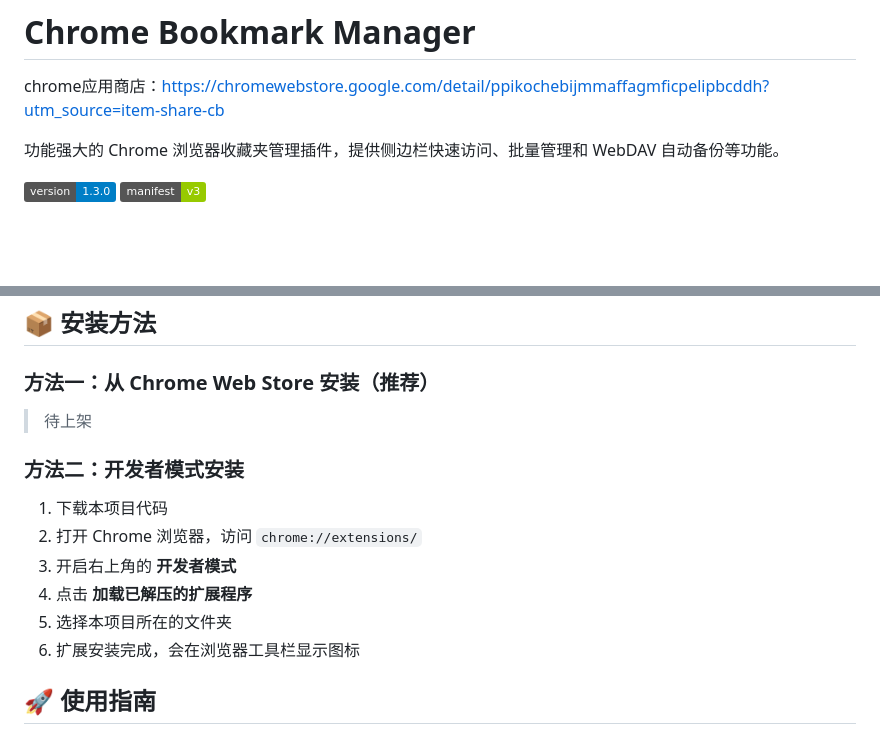
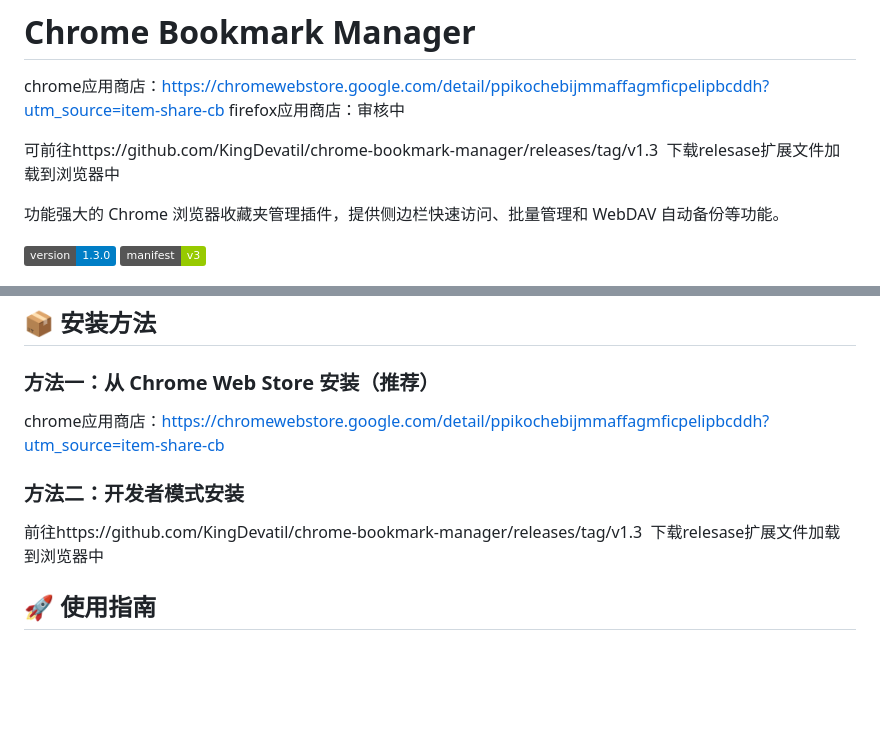
Before and after one commit to KingDevatil/chrome-bookmark-manager, a Markdown page: README.md, 2 parts joined by grey strips. Drawn GitHub-style; badges without logos; blank space fills up the shorter version.

Commit message:
Revise README with updated links and installation steps
Updated installation instructions and added links to Chrome and Firefox stores.

```diff
--- a/README.md
+++ b/README.md
@@ -1,6 +1,10 @@
 # Chrome Bookmark Manager
 
 chrome应用商店：https://chromewebstore.google.com/detail/ppikochebijmmaffagmficpelipbcddh?utm_source=item-share-cb
+firefox应用商店：审核中
+
+可前往https://github.com/KingDevatil/chrome-bookmark-manager/releases/tag/v1.3  下载relesase扩展文件加载到浏览器中
+
 
 功能强大的 Chrome 浏览器收藏夹管理插件，提供侧边栏快速访问、批量管理和 WebDAV 自动备份等功能。
 
@@ -65,16 +69,10 @@ chrome应用商店：https://chromewebstore.google.com/detail/ppikochebijmmaffag
 
 ### 方法一：从 Chrome Web Store 安装（推荐）
 
-> 待上架
+chrome应用商店：https://chromewebstore.google.com/detail/ppikochebijmmaffagmficpelipbcddh?utm_source=item-share-cb
 
 ### 方法二：开发者模式安装
-
-1. 下载本项目代码
-2. 打开 Chrome 浏览器，访问 `chrome://extensions/`
-3. 开启右上角的 **开发者模式**
-4. 点击 **加载已解压的扩展程序**
-5. 选择本项目所在的文件夹
-6. 扩展安装完成，会在浏览器工具栏显示图标
+前往https://github.com/KingDevatil/chrome-bookmark-manager/releases/tag/v1.3  下载relesase扩展文件加载到浏览器中
 
 ## 🚀 使用指南
 
```
